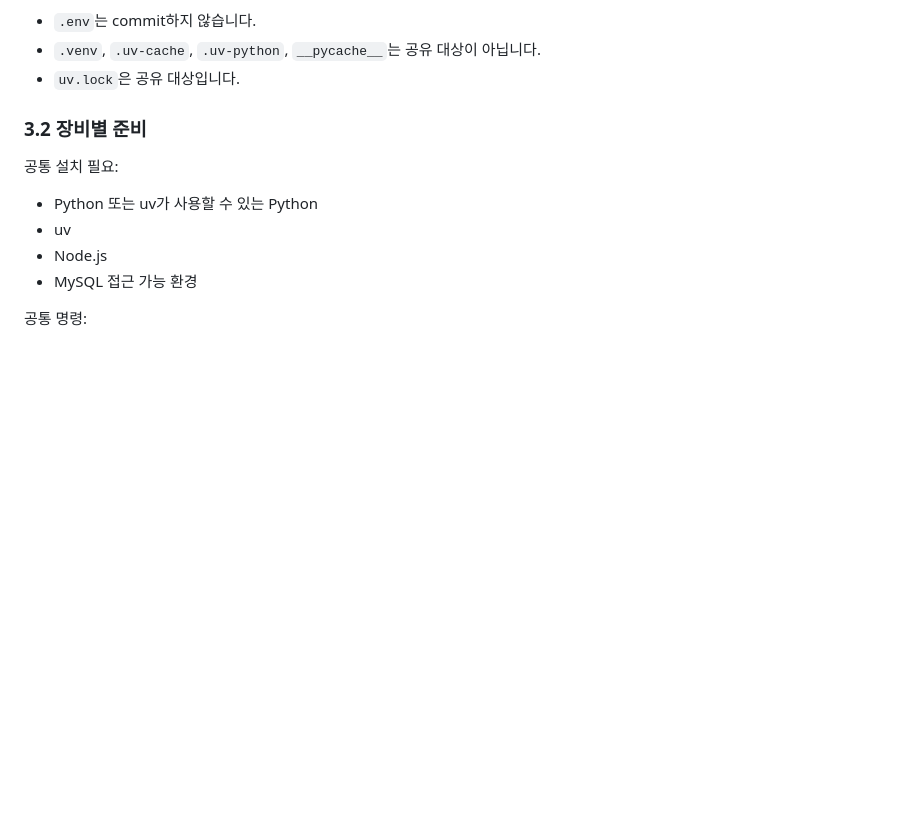
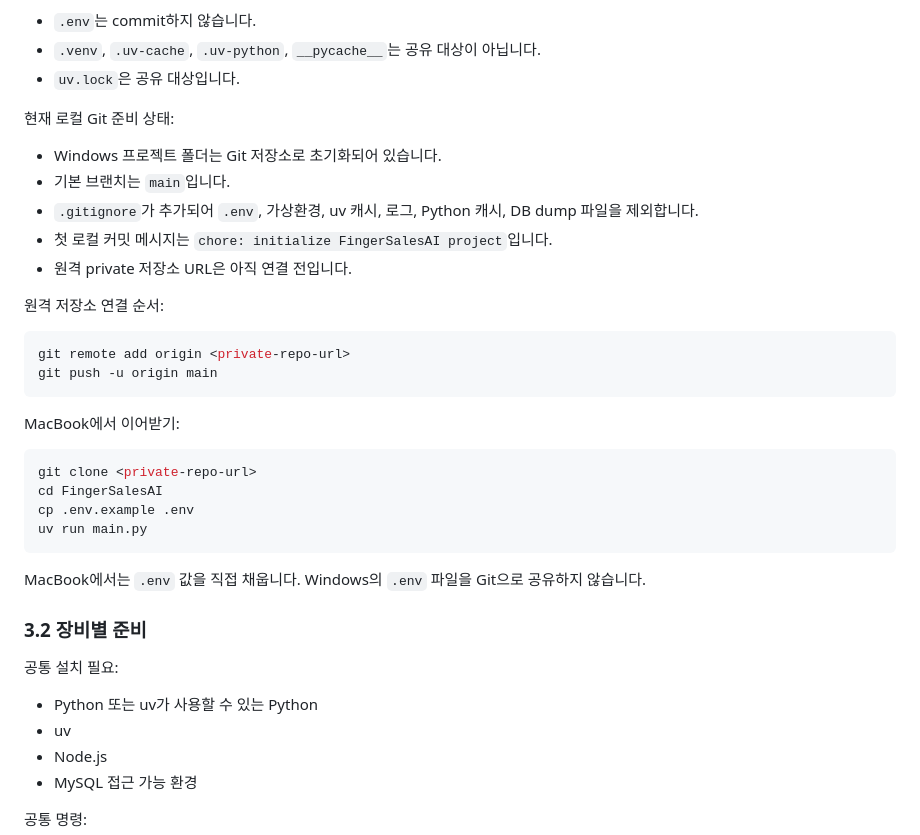
Before and after one commit to heechoi7/FingerSalesAI, a Markdown page: docs/HANDOFF_WORKFLOW.md, the part around the change. Drawn GitHub-style; blank space fills up the shorter version.

````diff
--- a/docs/HANDOFF_WORKFLOW.md
+++ b/docs/HANDOFF_WORKFLOW.md
@@ -44,6 +44,32 @@
 - `.env`는 commit하지 않습니다.
 - `.venv`, `.uv-cache`, `.uv-python`, `__pycache__`는 공유 대상이 아닙니다.
 - `uv.lock`은 공유 대상입니다.
+
+현재 로컬 Git 준비 상태:
+
+- Windows 프로젝트 폴더는 Git 저장소로 초기화되어 있습니다.
+- 기본 브랜치는 `main`입니다.
+- `.gitignore`가 추가되어 `.env`, 가상환경, uv 캐시, 로그, Python 캐시, DB dump 파일을 제외합니다.
+- 첫 로컬 커밋 메시지는 `chore: initialize FingerSalesAI project`입니다.
+- 원격 private 저장소 URL은 아직 연결 전입니다.
+
+원격 저장소 연결 순서:
+
+```powershell
+git remote add origin <private-repo-url>
+git push -u origin main
+```
+
+MacBook에서 이어받기:
+
+```bash
+git clone <private-repo-url>
+cd FingerSalesAI
+cp .env.example .env
+uv run main.py
+```
+
+MacBook에서는 `.env` 값을 직접 채웁니다. Windows의 `.env` 파일을 Git으로 공유하지 않습니다.
 
 ### 3.2 장비별 준비
 
````
Also changed, not shown: README.md (+31 -0 lines).
